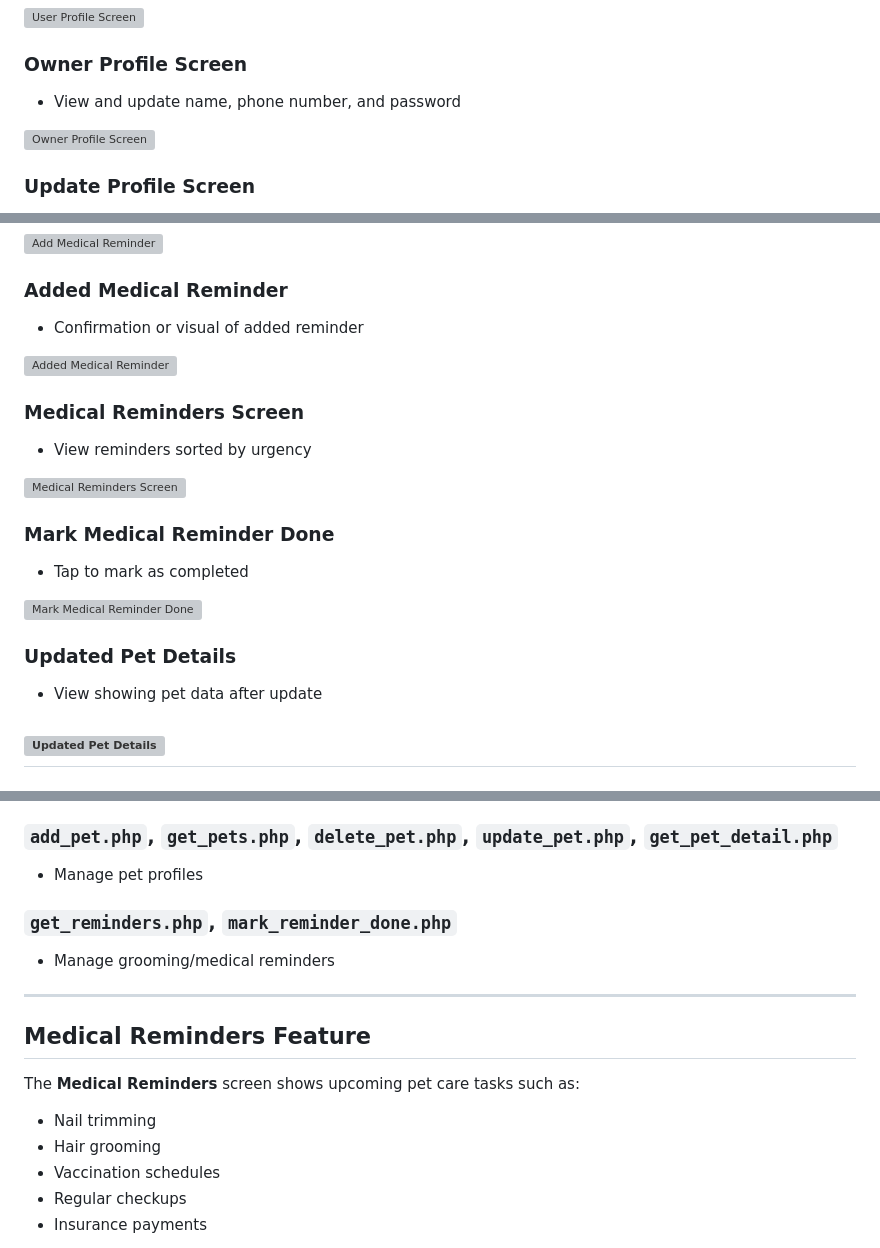
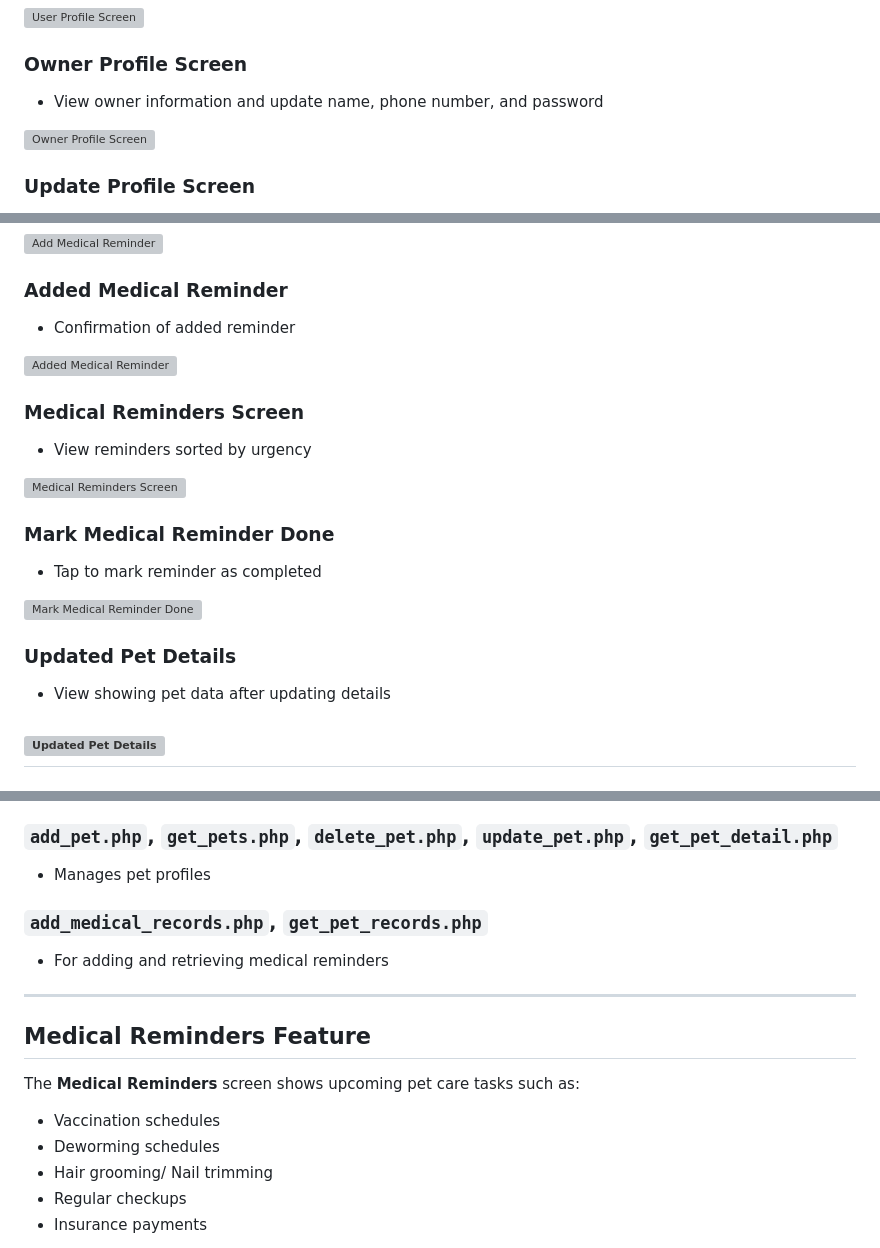
Before and after one commit to Subhalakshmi-R/Info670-Projects, a Markdown page: PawPal/README.md, 3 parts joined by grey strips. GitHub-like rendering; grey boxes are pictures that could not be loaded.

Commit message:
Final Project- PawPal App

```diff
--- a/PawPal/README.md
+++ b/PawPal/README.md
@@ -40,7 +40,7 @@ A walkthrough of PawPal’s full functionality:
 ![User Profile Screen](screenshots/user_profile_screen.png)
 
 ### Owner Profile Screen
-- View and update name, phone number, and password
+- View owner information and update name, phone number, and password
 
 ![Owner Profile Screen](screenshots/owner_profile_screen.png)
 
@@ -98,7 +98,7 @@ A walkthrough of PawPal’s full functionality:
 ![Add Medical Reminder](screenshots/add_medical_reminder.png)
 
 ### Added Medical Reminder
-- Confirmation or visual of added reminder
+- Confirmation of added reminder
 
 ![Added Medical Reminder](screenshots/added_medical_reminder.png)
 
@@ -108,12 +108,12 @@ A walkthrough of PawPal’s full functionality:
 ![Medical Reminders Screen](screenshots/medical_reminders_screen.png)
 
 ### Mark Medical Reminder Done
-- Tap to mark as completed
+- Tap to mark reminder as completed
 
 ![Mark Medical Reminder Done](screenshots/medical_reminder_done.png)
 
 ### Updated Pet Details
-- View showing pet data after update
+- View showing pet data after updating details
 
 ![Updated Pet Details](screenshots/updated_pet_details.png)
 ---
@@ -139,19 +139,19 @@ All backend services are built using PHP and integrated with an SQLite database.
 - **Params**: `username`, `name`, `phone`, `password`
 
 ### `add_pet.php`, `get_pets.php`, `delete_pet.php`, `update_pet.php`, `get_pet_detail.php`
-- Manage pet profiles
+- Manages pet profiles
 
-### `get_reminders.php`, `mark_reminder_done.php`
-- Manage grooming/medical reminders
+### `add_medical_records.php`, `get_pet_records.php`
+- For adding and retrieving medical reminders
 
 ---
 
 ## Medical Reminders Feature
 
 The **Medical Reminders** screen shows upcoming pet care tasks such as:
-- Nail trimming
-- Hair grooming
 - Vaccination schedules
+- Deworming schedules
+- Hair grooming/ Nail trimming
 - Regular checkups
 - Insurance payments
 
```
Also changed, not shown: other parts of PawPal/README.md (+2 -2 lines).
